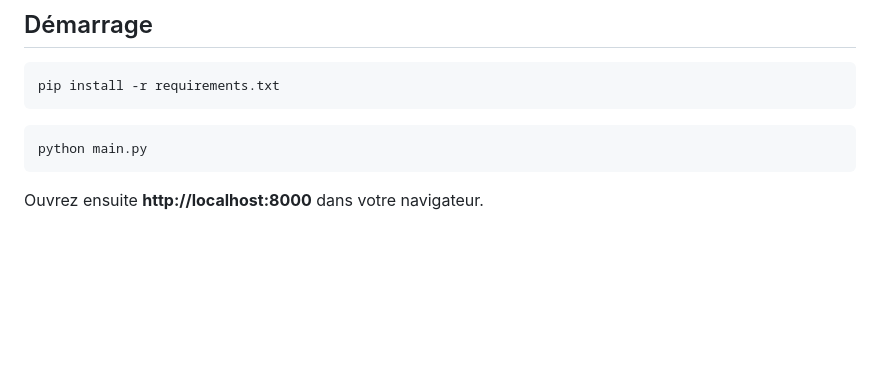
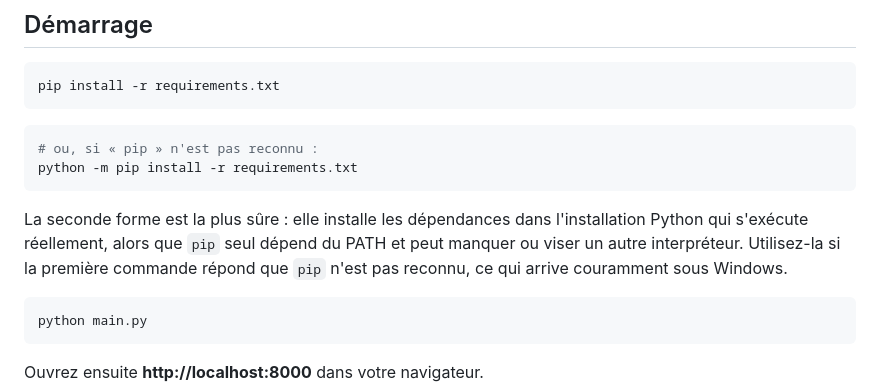
Before and after one commit to Dool-creator/ZMAIL, a Markdown page: README.md, the part around the change. GitHub-like rendering; blank space fills up the shorter version.

Commit message:
README: ajout de la commande alternative python -m pip pour l'installation

````diff
--- a/README.md
+++ b/README.md
@@ -30,6 +30,17 @@ exclus par `.gitignore` et ne partent jamais sur GitHub.
 ```bash
 pip install -r requirements.txt
 ```
+
+```bash
+# ou, si « pip » n'est pas reconnu :
+python -m pip install -r requirements.txt
+```
+
+La seconde forme est la plus sûre : elle installe les dépendances dans
+l'installation Python qui s'exécute réellement, alors que `pip` seul dépend du
+PATH et peut manquer ou viser un autre interpréteur. Utilisez-la si la première
+commande répond que `pip` n'est pas reconnu, ce qui arrive couramment sous
+Windows.
 
 ```bash
 python main.py
````
